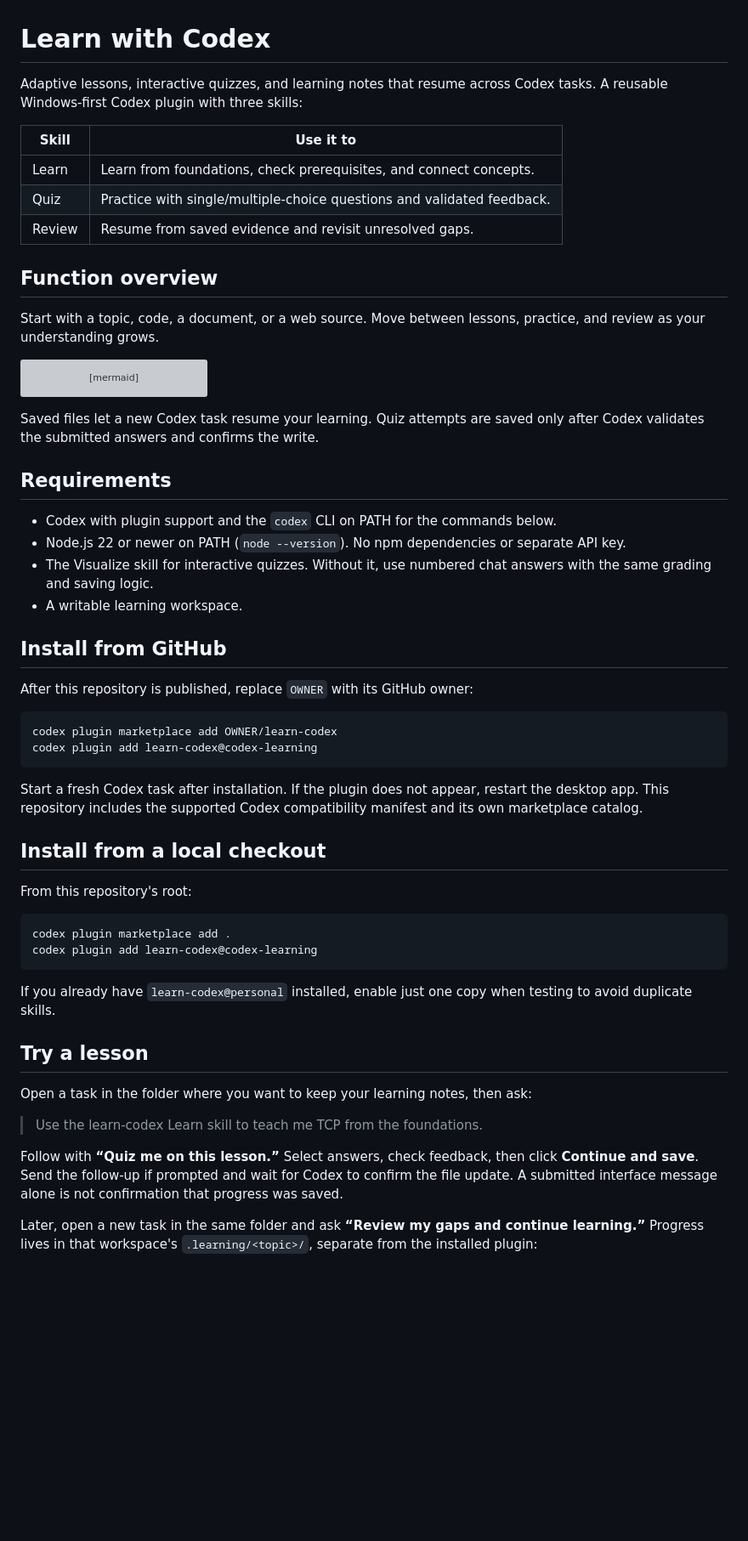
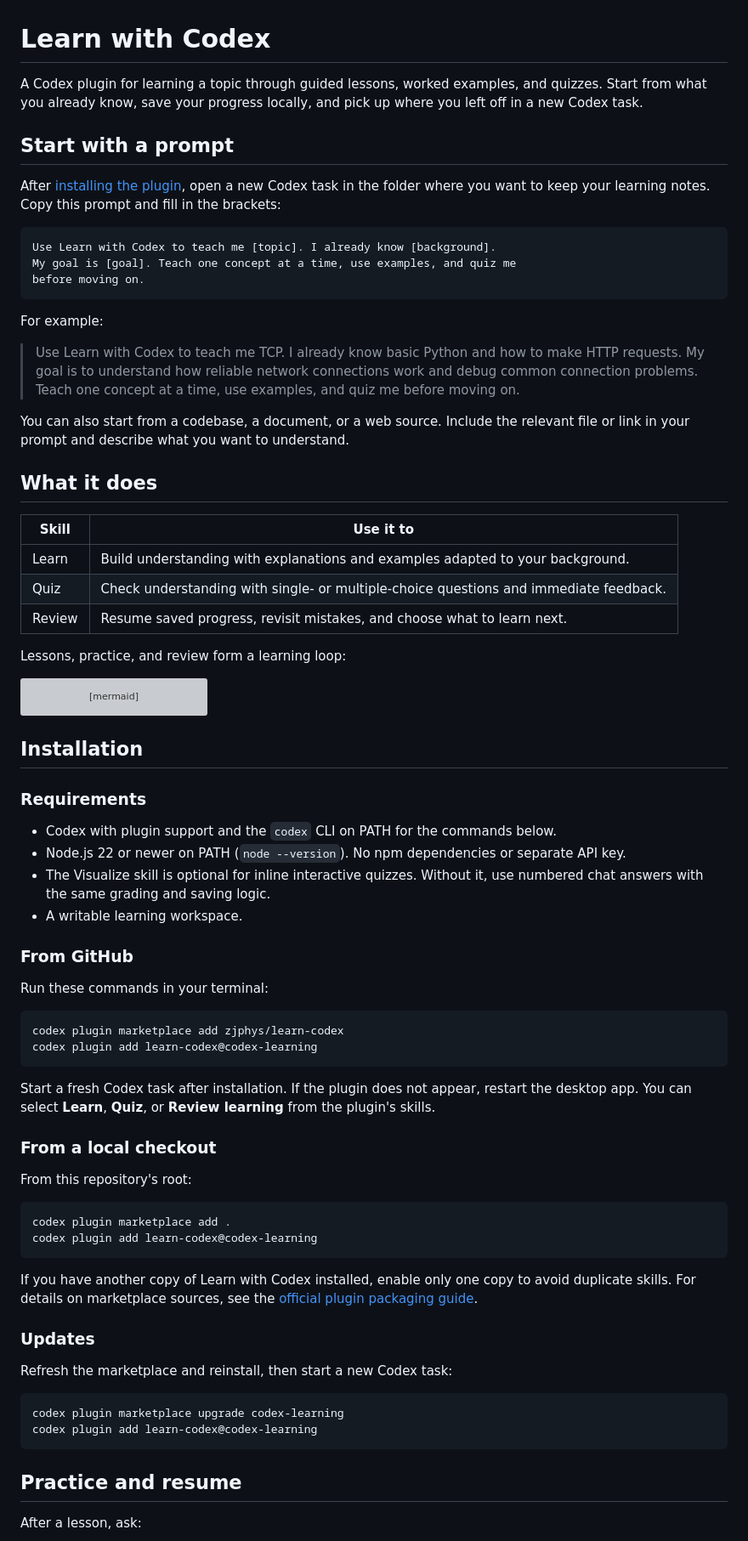
Before and after one commit to zjphys/learn-codex, a Markdown page: README.md, the part around one of its changes. Shown at 85% size. GitHub-like rendering; blank space fills up the shorter version; grey boxes are pictures that could not be loaded.

Commit message:
Clarify installation and learning workflows

````diff
--- a/README.md
+++ b/README.md
@@ -1,16 +1,32 @@
 # Learn with Codex
 
-Adaptive lessons, interactive quizzes, and learning notes that resume across Codex tasks. A reusable Windows-first Codex plugin with three skills:
+A Codex plugin for learning a topic through guided lessons, worked examples, and quizzes. Start from what you already know, save your progress locally, and pick up where you left off in a new Codex task.
+
+## Start with a prompt
+
+After [installing the plugin](#installation), open a new Codex task in the folder where you want to keep your learning notes. Copy this prompt and fill in the brackets:
+
+```text
+Use Learn with Codex to teach me [topic]. I already know [background].
+My goal is [goal]. Teach one concept at a time, use examples, and quiz me
+before moving on.
+```
+
+For example:
+
+> Use Learn with Codex to teach me TCP. I already know basic Python and how to make HTTP requests. My goal is to understand how reliable network connections work and debug common connection problems. Teach one concept at a time, use examples, and quiz me before moving on.
+
+You can also start from a codebase, a document, or a web source. Include the relevant file or link in your prompt and describe what you want to understand.
+
+## What it does
 
 | Skill | Use it to |
 | --- | --- |
-| Learn | Learn from foundations, check prerequisites, and connect concepts. |
-| Quiz | Practice with single/multiple-choice questions and validated feedback. |
-| Review | Resume from saved evidence and revisit unresolved gaps. |
+| Learn | Build understanding with explanations and examples adapted to your background. |
+| Quiz | Check understanding with single- or multiple-choice questions and immediate feedback. |
+| Review | Resume saved progress, revisit mistakes, and choose what to learn next. |
 
-## Function overview
-
-Start with a topic, code, a document, or a web source. Move between lessons, practice, and review as your understanding grows.
+Lessons, practice, and review form a learning loop:
 
 ```mermaid
 flowchart TD
@@ -34,27 +50,27 @@ flowchart TD
     class progress storage
 ```
 
-Saved files let a new Codex task resume your learning. Quiz attempts are saved only after Codex validates the submitted answers and confirms the write.
+## Installation
 
-## Requirements
+### Requirements
 
 - Codex with plugin support and the `codex` CLI on PATH for the commands below.
 - Node.js 22 or newer on PATH (`node --version`). No npm dependencies or separate API key.
-- The Visualize skill for interactive quizzes. Without it, use numbered chat answers with the same grading and saving logic.
+- The Visualize skill is optional for inline interactive quizzes. Without it, use numbered chat answers with the same grading and saving logic.
 - A writable learning workspace.
 
-## Install from GitHub
+### From GitHub
 
-After this repository is published, replace `OWNER` with its GitHub owner:
+Run these commands in your terminal:
 
 ```powershell
-codex plugin marketplace add OWNER/learn-codex
+codex plugin marketplace add zjphys/learn-codex
 codex plugin add learn-codex@codex-learning
 ```
 
-Start a fresh Codex task after installation. If the plugin does not appear, restart the desktop app. This repository includes the supported Codex compatibility manifest and its own marketplace catalog.
+Start a fresh Codex task after installation. If the plugin does not appear, restart the desktop app. You can select **Learn**, **Quiz**, or **Review learning** from the plugin's skills.
 
-## Install from a local checkout
+### From a local checkout
 
 From this repository's root:
 
@@ -63,15 +79,18 @@ codex plugin marketplace add .
 codex plugin add learn-codex@codex-learning
 ```
 
-If you already have `learn-codex@personal` installed, enable just one copy when testing to avoid duplicate skills.
+If you have another copy of Learn with Codex installed, enable only one copy to avoid duplicate skills. For details on marketplace sources, see the [official plugin packaging guide](https://developers.openai.com/plugins/build/plugins).
 
-## Try a lesson
+### Updates
 
-Open a task in the folder where you want to keep your learning notes, then ask:
+Refresh the marketplace and reinstall, then start a new Codex task:
 
-> Use the learn-codex Learn skill to teach me TCP from the foundations.
+```powershell
+codex plugin marketplace upgrade codex-learning
+codex plugin add learn-codex@codex-learning
+```
 
-Follow with **“Quiz me on this lesson.”** Select answers, check feedback, then click **Continue and save**. Send the follow-up if prompted and wait for Codex to confirm the file update. A submitted interface message alone is not confirmation that progress was saved.
+## Practice and resume
 
-Later, open a new task in the same folder and ask **“Review my gaps and continue learning.”** Progress lives in that workspace's `.learning/<topic>/`, separate from the installed plugin:
+After a lesson, ask:
 
````
Also changed, not shown: other parts of README.md (+22 -9 lines), PUBLISHING.md (deleted, +0 -41 lines), plugins/learn-codex/README.md (+3 -3 lines).
